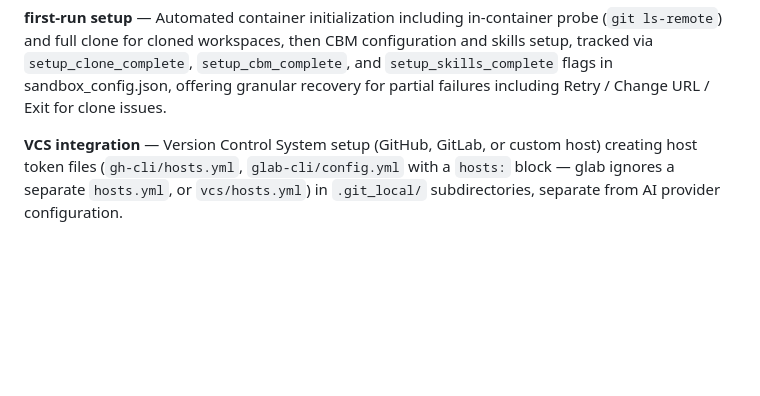
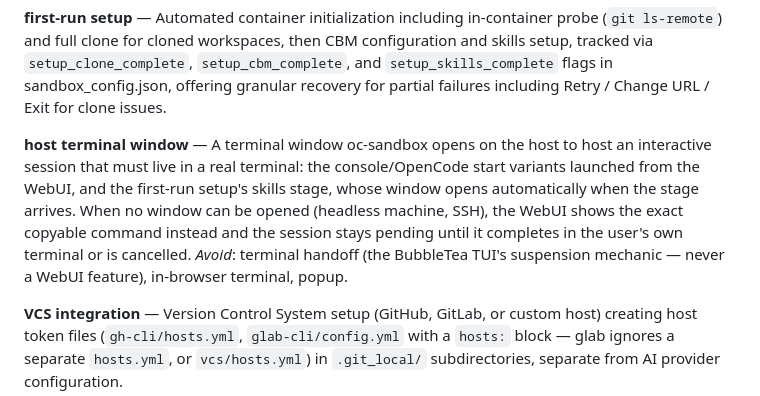
Before and after one commit to shredingerlabs/oc_sandbox, a Markdown page: CONTEXT.md, the part around the change. GitHub-like rendering; blank space fills up the shorter version.

Commit message:
glossary: host terminal window term from wayfinder #144

```diff
--- a/CONTEXT.md
+++ b/CONTEXT.md
@@ -45,6 +45,8 @@
 **build plan (New Workspace)** — Recorded Build now / Build later radio choice of the New Workspace form: while the selected edition's image is missing, an inline "Image build" row sits directly under the Editions row (image-existence memoized per edition for row visibility; create re-checks fresh). The create confirm popup lists it ("image build: …") and the Create button executes it: Build now runs build-container.sh, revalidates the image, then proceeds; Build later registers the workspace stopped (deferred build). While the create chain runs (build, init, credentials), the New Workspace view streams every step into an embedded log pane below the form card — the form stays visible but inert until the chain ends; the pane stays readable after a failure. Replaces the former create-time Build now / Build later / Go back prompt (Go back dropped — the form itself is home); the start-time prompt keeps its Go back. _Avoid_: build prompt (start-time prompt unchanged), build wizard.
 
 **first-run setup** — Automated container initialization including in-container probe (`git ls-remote`) and full clone for cloned workspaces, then CBM configuration and skills setup, tracked via `setup_clone_complete`, `setup_cbm_complete`, and `setup_skills_complete` flags in sandbox_config.json, offering granular recovery for partial failures including Retry / Change URL / Exit for clone issues.
+
+**host terminal window** — A terminal window oc-sandbox opens on the host to host an interactive session that must live in a real terminal: the console/OpenCode start variants launched from the WebUI, and the first-run setup's skills stage, whose window opens automatically when the stage arrives. When no window can be opened (headless machine, SSH), the WebUI shows the exact copyable command instead and the session stays pending until it completes in the user's own terminal or is cancelled. _Avoid_: terminal handoff (the BubbleTea TUI's suspension mechanic — never a WebUI feature), in-browser terminal, popup.
 
 **VCS integration** — Version Control System setup (GitHub, GitLab, or custom host) creating host token files (`gh-cli/hosts.yml`, `glab-cli/config.yml` with a `hosts:` block — glab ignores a separate `hosts.yml`, or `vcs/hosts.yml`) in `.git_local/` subdirectories, separate from AI provider configuration.
 
```
